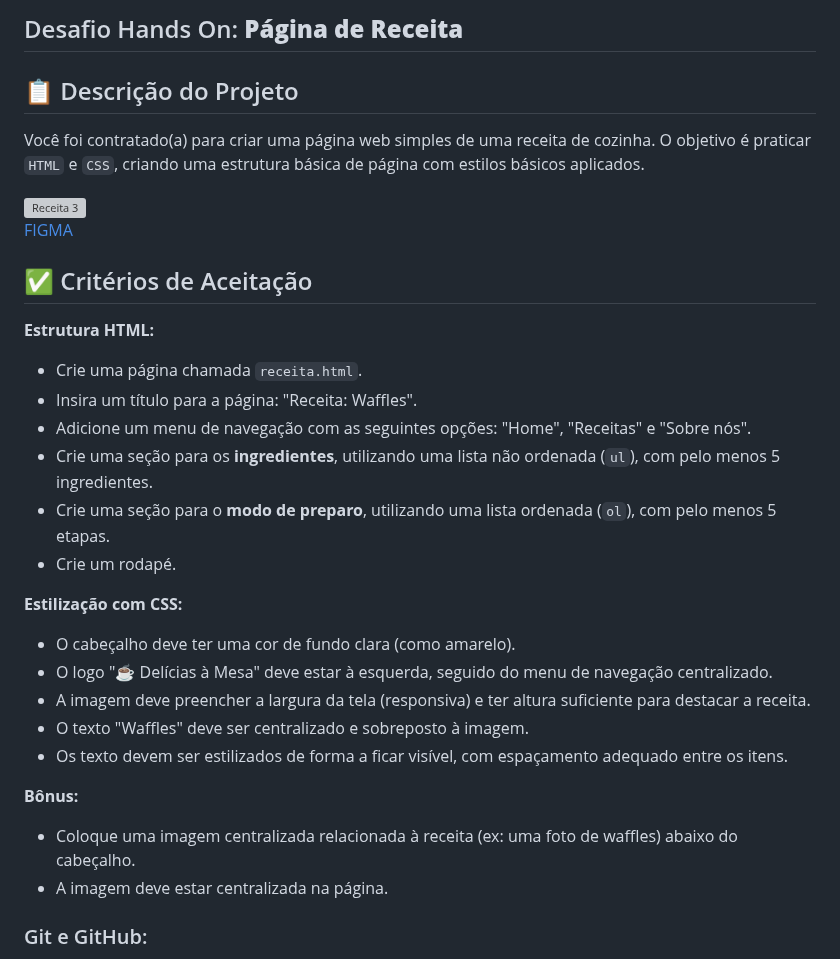
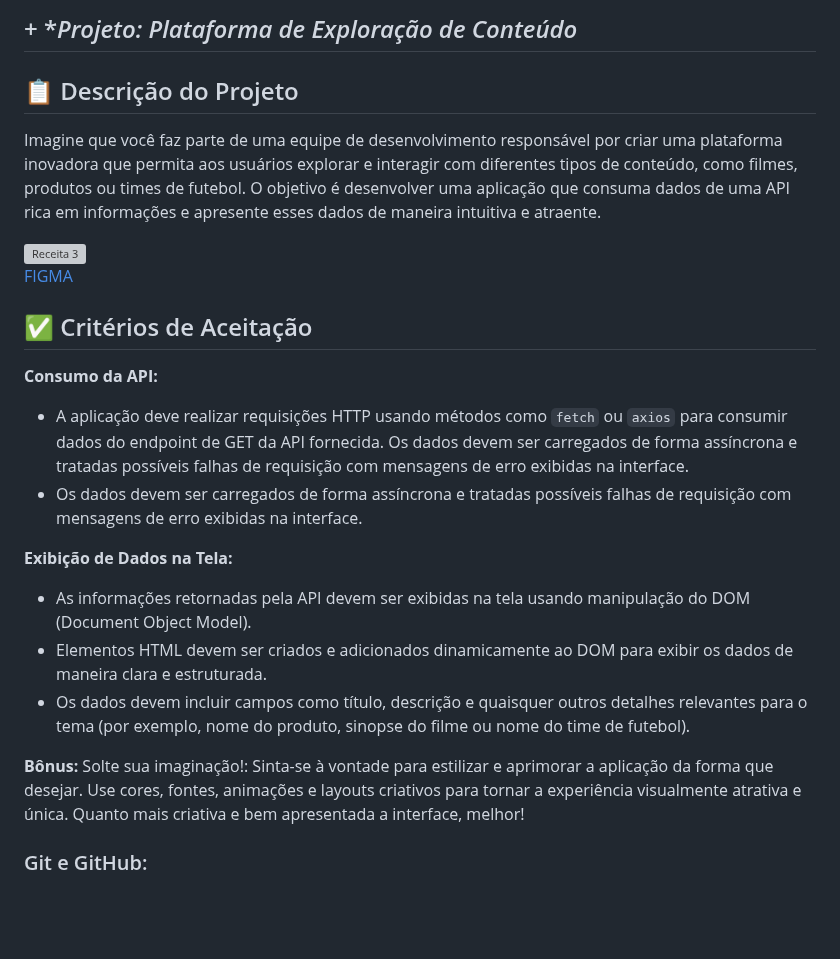
Before and after one commit to romulorosadev/campinho-digital-2024-desafio-novembro, a Markdown page: readme.md, the part around one of its changes. GitHub-like rendering; blank space fills up the shorter version; grey boxes are pictures that could not be loaded.

```diff
--- a/readme.md
+++ b/readme.md
@@ -1,7 +1,8 @@
-## Desafio Hands On: **Página de Receita**
+## + **Projeto: Plataforma de Exploração de Conteúdo*
 
 ## 📋 Descrição do Projeto
-Você foi contratado(a) para criar uma página web simples de uma receita de cozinha. O objetivo é praticar `HTML` e `CSS`, criando uma estrutura básica de página com estilos básicos aplicados.
+
+Imagine que você faz parte de uma equipe de desenvolvimento responsável por criar uma plataforma inovadora que permita aos usuários explorar e interagir com diferentes tipos de conteúdo, como filmes, produtos ou times de futebol. O objetivo é desenvolver uma aplicação que consuma dados de uma API rica em informações e apresente esses dados de maneira intuitiva e atraente.
 
 <img src="https://github.com/user-attachments/assets/cbf8fd5c-0bbe-4078-8c45-3c97868c05d9" alt="Receita 3" width="500px">
 
@@ -10,27 +11,20 @@ Você foi contratado(a) para criar uma página web simples de uma receita de coz
 
 ## ✅ Critérios de Aceitação
 
-**Estrutura HTML:**
+**Consumo da API:**
 
-   - Crie uma página chamada `receita.html`.
-   - Insira um título para a página: "Receita: Waffles".
-   - Adicione um menu de navegação com as seguintes opções: "Home", "Receitas" e "Sobre nós".
-   - Crie uma seção para os **ingredientes**, utilizando uma lista não ordenada (`ul`), com pelo menos 5 ingredientes.
-   - Crie uma seção para o **modo de preparo**, utilizando uma lista ordenada (`ol`), com pelo menos 5 etapas.
-   - Crie um rodapé.
+   - A aplicação deve realizar requisições HTTP usando métodos como `fetch` ou `axios` para consumir dados do endpoint de GET da API fornecida.
+Os dados devem ser carregados de forma assíncrona e tratadas possíveis falhas de requisição com mensagens de erro exibidas na interface.
+   - Os dados devem ser carregados de forma assíncrona e tratadas possíveis falhas de requisição com mensagens de erro exibidas na interface.
 
-**Estilização com CSS:**
-   - O cabeçalho deve ter uma cor de fundo clara (como amarelo).
-   - O logo "☕ Delícias à Mesa" deve estar à esquerda, seguido do menu de navegação centralizado.
-   - A imagem deve preencher a largura da tela (responsiva) e ter altura suficiente para destacar a receita.
-   - O texto "Waffles" deve ser centralizado e sobreposto à imagem.
-   - Os texto devem ser estilizados de forma a ficar visível, com espaçamento adequado entre os itens.
+ **Exibição de Dados na Tela:**
 
+- As informações retornadas pela API devem ser exibidas na tela usando manipulação do DOM (Document Object Model).
+- Elementos HTML devem ser criados e adicionados dinamicamente ao DOM para exibir os dados de maneira clara e estruturada.
+- Os dados devem incluir campos como título, descrição e quaisquer outros detalhes relevantes para o tema (por exemplo, nome do produto, sinopse do filme ou nome do time de futebol).
 
  **Bônus:**
-   - Coloque uma imagem centralizada relacionada à receita (ex: uma foto de waffles) abaixo do cabeçalho.
-   - A imagem deve estar centralizada na página.
-
+Solte sua imaginação!: Sinta-se à vontade para estilizar e aprimorar a aplicação da forma que desejar. Use cores, fontes, animações e layouts criativos para tornar a experiência visualmente atrativa e única. Quanto mais criativa e bem apresentada a interface, melhor!
 
 
 ### Git e GitHub:
```
Also changed, not shown: other parts of readme.md (+0 -1 lines).
